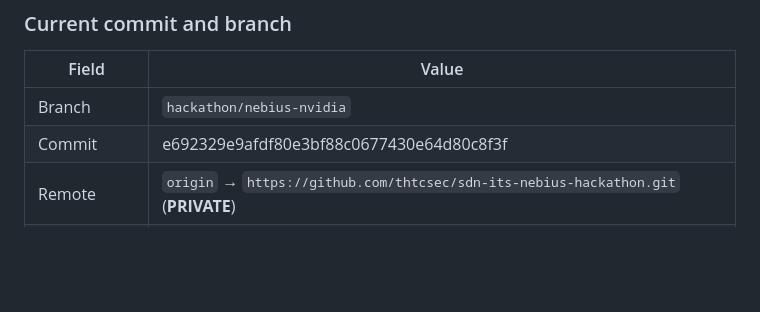
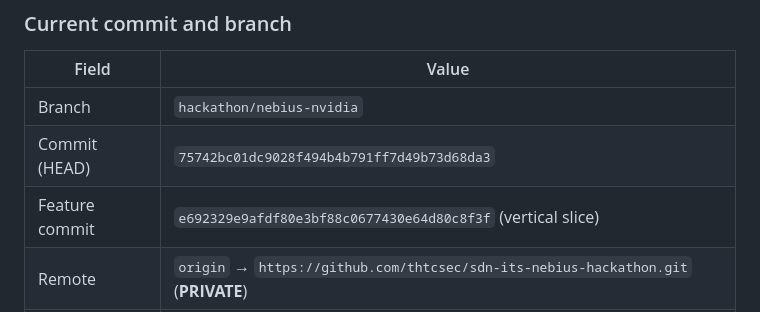
Before and after one commit to thtcsec/sdn-its-nebius-hackathon, a Markdown page: HACKATHON_AUDIT.md, the part around the change. Drawn GitHub-style; blank space fills up the shorter version.

Commit message:
Clarify HEAD versus feature commit in HACKATHON_AUDIT.
Co-authored-by: Cursor <cursoragent@cursor.com>

```diff
--- a/HACKATHON_AUDIT.md
+++ b/HACKATHON_AUDIT.md
@@ -13,7 +13,8 @@
 | Field | Value |
 |-------|--------|
 | Branch | `hackathon/nebius-nvidia` |
-| Commit | e692329e9afdf80e3bf88c0677430e64d80c8f3f |
+| Commit (HEAD) | `75742bc01dc9028f494b4b791ff7d49b73d68da3` |
+| Feature commit | `e692329e9afdf80e3bf88c0677430e64d80c8f3f` (vertical slice) |
 | Remote | `origin` → `https://github.com/thtcsec/sdn-its-nebius-hackathon.git` (**PRIVATE**) |
 | Research tree | Untouched |
 
```
